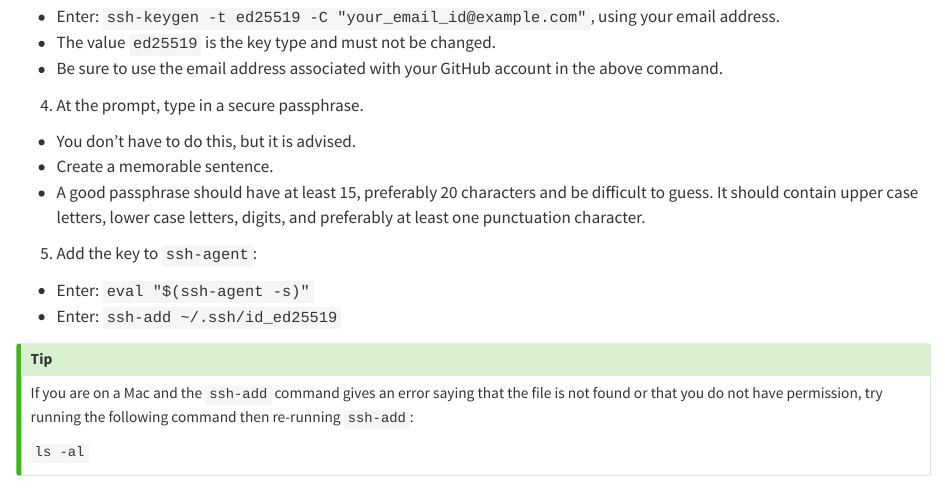
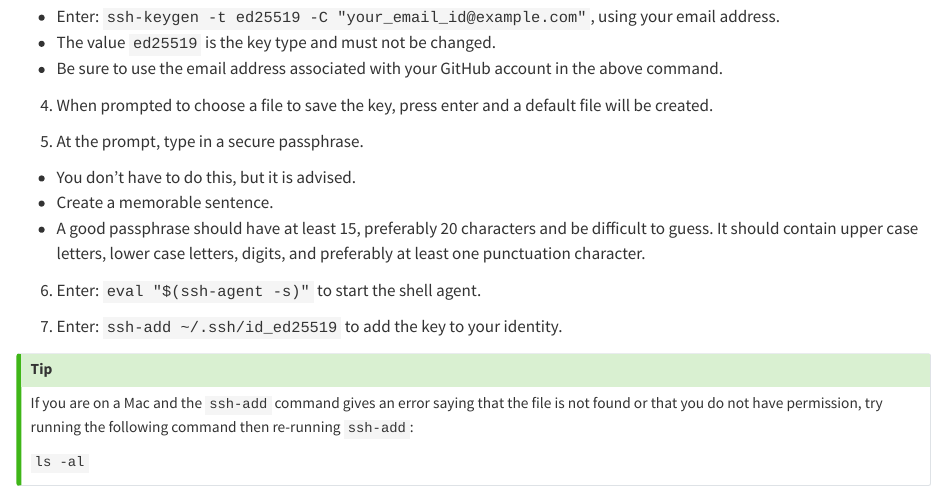
Before and after one commit to ontoligent/DS5100-book, a Quarto document (topics/setting-up-ssh.qmd): the page in a window 1100 px wide, from 720 px down. Rendered offline with R 4.5, knitr and Pandoc in place of Quarto, with nearby package versions.

Commit message:
Update setting-up-ssh.qmd

```diff
--- a/topics/setting-up-ssh.qmd
+++ b/topics/setting-up-ssh.qmd
@@ -32,16 +32,17 @@
 - The value `ed25519` is the key type and must not be changed.
 - Be sure to use the email address associated with your GitHub account in the above command.
 
-4. At the prompt, type in a secure passphrase.
+4. When prompted to choose a file to save the key, press enter and a default file will be created.
+
+5. At the prompt, type in a secure passphrase.
 
 - You don't have to do this, but it is advised.
 - Create a memorable sentence.
 - A good passphrase should have at least 15, preferably 20 characters and be difficult to guess. It should contain upper case letters, lower case letters, digits, and preferably at least one punctuation character.
 
-5. Add the key to `ssh-agent`:
+6. Enter: `eval "$(ssh-agent -s)"` to start the shell agent.
 
-- Enter: `eval "$(ssh-agent -s)"`
-- Enter: `ssh-add ~/.ssh/id_ed25519`
+7. Enter: `ssh-add ~/.ssh/id_ed25519` to add the key to your identity.
 
 ::: {.callout-tip}
 If you are on a Mac and the `ssh-add` command gives an error saying that the file is not found or that you do not have permission, try running the following command then re-running `ssh-add`:
```
